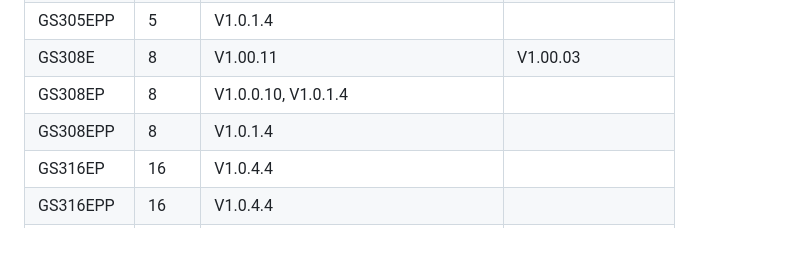
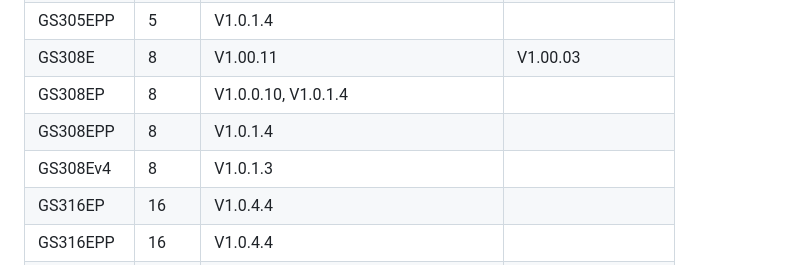
Before and after one commit to shadow578/py-netgear-plus, a Markdown page: README.md, the part around the change. Rendered like a GitHub page; blank space fills up the shorter version.

Commit message:
update README to add GS308Ev4

```diff
--- a/README.md
+++ b/README.md
@@ -56,6 +56,7 @@ some basic configuration updates.
 | GS308E    | 8     | V1.00.11                               | V1.00.03            |
 | GS308EP   | 8     | V1.0.0.10, V1.0.1.4                    |                     |
 | GS308EPP  | 8     | V1.0.1.4                               |                     |
+| GS308Ev4  | 8     | V1.0.1.3                               |                     |
 | GS316EP   | 16    | V1.0.4.4                               |                     |
 | GS316EPP  | 16    | V1.0.4.4                               |                     |
 | JGS516PE  | 16    | V2.6.0.48                              |                     |
```
